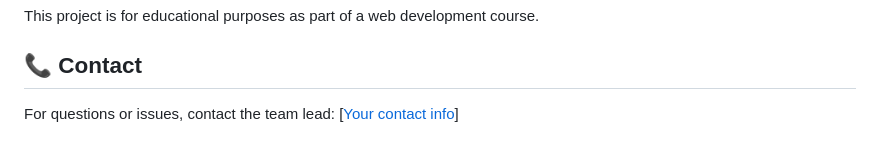
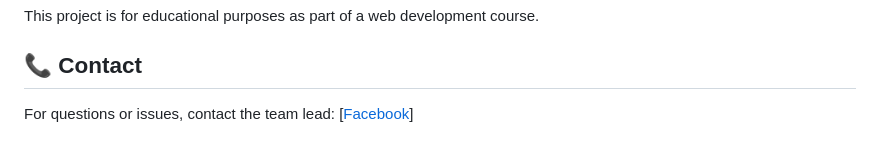
Before and after one commit to SpekyLord/rattan-ecommerce-project, a Markdown page: README.md, the part around the change. GitHub-like rendering.

Commit message:
Update contact info link in README.md

```diff
--- a/README.md
+++ b/README.md
@@ -185,4 +185,4 @@ This project is for educational purposes as part of a web development course.
 
 
 ## 📞 Contact
-For questions or issues, contact the team lead: [[Your contact info](https://www.facebook.com/francisgabriel.austria/)]
+For questions or issues, contact the team lead: [[Facebook](https://www.facebook.com/francisgabriel.austria/)]
```
